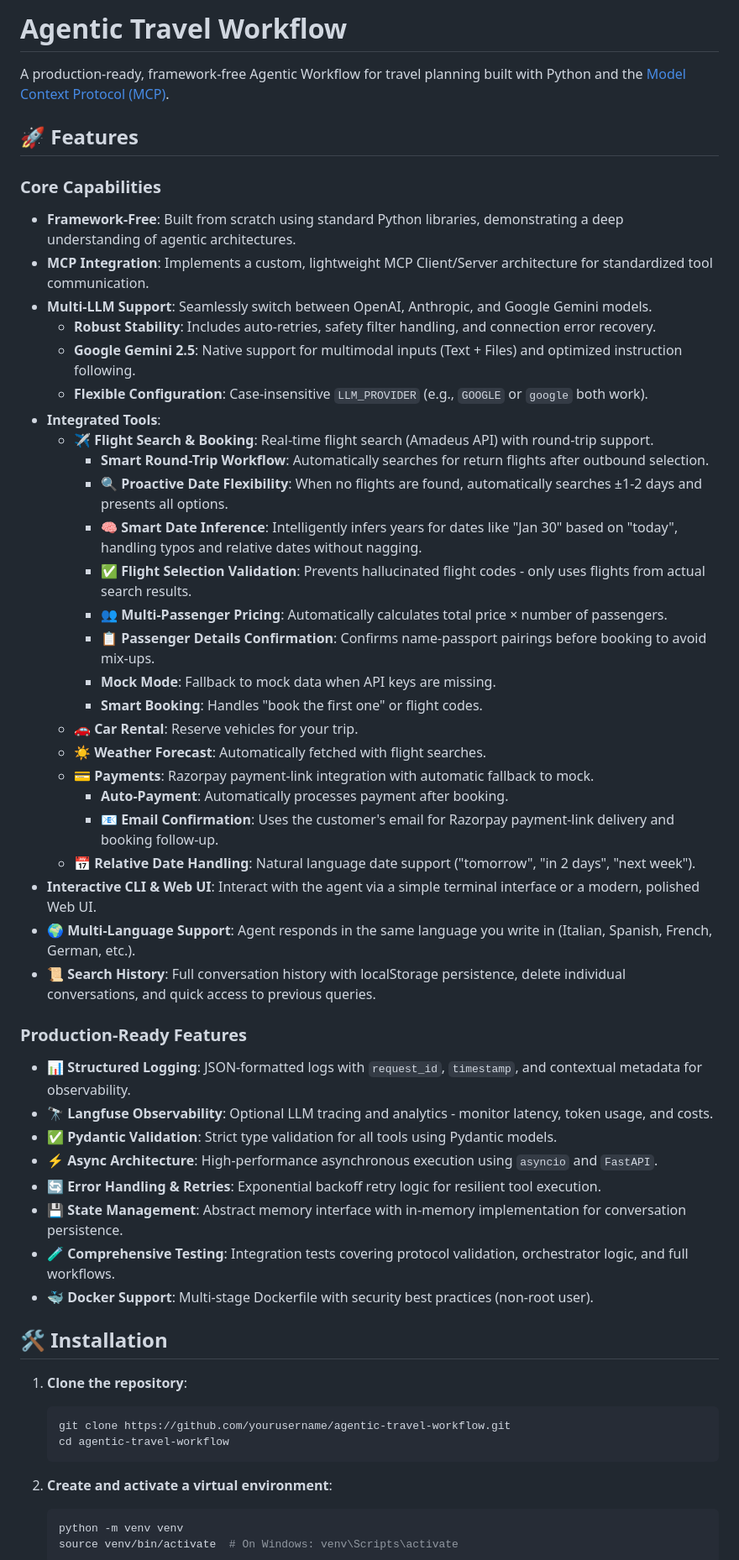
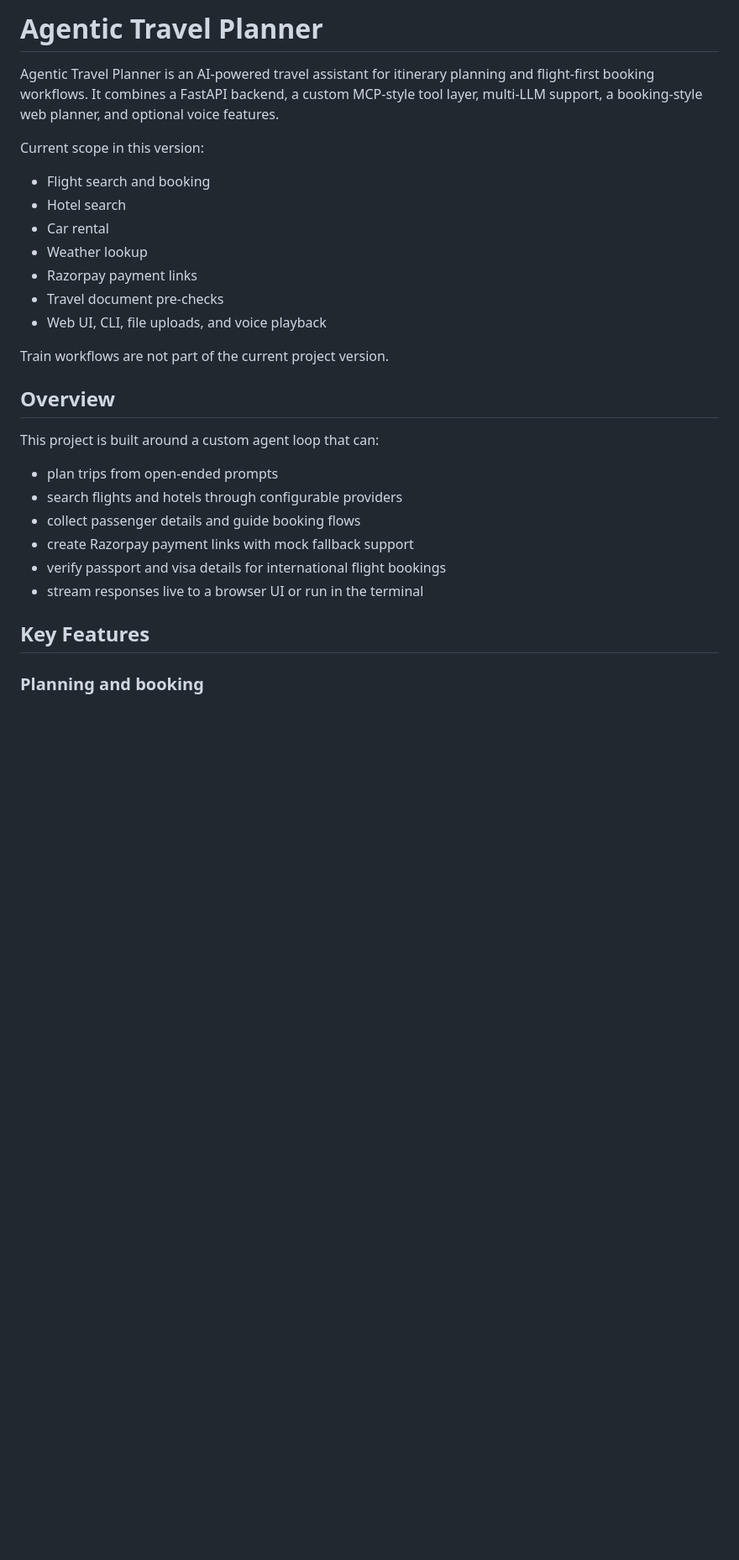
Before and after one commit to SatyaxLac/Travel_Planner, a Markdown page: README.md, the part around one of its changes. Shown at 84% size. Drawn GitHub-style; blank space fills up the shorter version.

Commit message:
Rename project to Agentic Travel Planner and update README
Updated project name and enhanced feature descriptions in the README.

````diff
--- a/README.md
+++ b/README.md
@@ -1,57 +1,29 @@
-# Agentic Travel Workflow
+# Agentic Travel Planner
 
-A production-ready, framework-free Agentic Workflow for travel planning built with Python and the [Model Context Protocol (MCP)](https://modelcontextprotocol.io/).
+Agentic Travel Planner is an AI-powered travel assistant for itinerary planning and flight-first booking workflows. It combines a FastAPI backend, a custom MCP-style tool layer, multi-LLM support, a booking-style web planner, and optional voice features.
 
-## 🚀 Features
+Current scope in this version:
+- Flight search and booking
+- Hotel search
+- Car rental
+- Weather lookup
+- Razorpay payment links
+- Travel document pre-checks
+- Web UI, CLI, file uploads, and voice playback
 
-### Core Capabilities
-- **Framework-Free**: Built from scratch using standard Python libraries, demonstrating a deep understanding of agentic architectures.
-- **MCP Integration**: Implements a custom, lightweight MCP Client/Server architecture for standardized tool communication.
-- **Multi-LLM Support**: Seamlessly switch between OpenAI, Anthropic, and Google Gemini models.
-    - **Robust Stability**: Includes auto-retries, safety filter handling, and connection error recovery.
-    - **Google Gemini 2.5**: Native support for multimodal inputs (Text + Files) and optimized instruction following.
-    - **Flexible Configuration**: Case-insensitive `LLM_PROVIDER` (e.g., `GOOGLE` or `google` both work).
-- **Integrated Tools**:
-    - ✈️ **Flight Search & Booking**: Real-time flight search (Amadeus API) with round-trip support.
-        - **Smart Round-Trip Workflow**: Automatically searches for return flights after outbound selection.
-        - **🔍 Proactive Date Flexibility**: When no flights are found, automatically searches ±1-2 days and presents all options.
-        - **🧠 Smart Date Inference**: Intelligently infers years for dates like "Jan 30" based on "today", handling typos and relative dates without nagging.
-        - **✅ Flight Selection Validation**: Prevents hallucinated flight codes - only uses flights from actual search results.
-        - **👥 Multi-Passenger Pricing**: Automatically calculates total price × number of passengers.
-        - **📋 Passenger Details Confirmation**: Confirms name-passport pairings before booking to avoid mix-ups.
-        - **Mock Mode**: Fallback to mock data when API keys are missing.
-        - **Smart Booking**: Handles "book the first one" or flight codes.
-    - 🚗 **Car Rental**: Reserve vehicles for your trip.
-    - ☀️ **Weather Forecast**: Automatically fetched with flight searches.
-    - 💳 **Payments**: Razorpay payment-link integration with automatic fallback to mock.
-        - **Auto-Payment**: Automatically processes payment after booking.
-        - **📧 Email Confirmation**: Uses the customer's email for Razorpay payment-link delivery and booking follow-up.
-    - 📅 **Relative Date Handling**: Natural language date support ("tomorrow", "in 2 days", "next week").
-- **Interactive CLI & Web UI**: Interact with the agent via a simple terminal interface or a modern, polished Web UI.
-- **🌍 Multi-Language Support**: Agent responds in the same language you write in (Italian, Spanish, French, German, etc.).
-- **📜 Search History**: Full conversation history with localStorage persistence, delete individual conversations, and quick access to previous queries.
+Train workflows are not part of the current project version.
 
-### Production-Ready Features
-- **📊 Structured Logging**: JSON-formatted logs with `request_id`, `timestamp`, and contextual metadata for observability.
-- **🔭 Langfuse Observability**: Optional LLM tracing and analytics - monitor latency, token usage, and costs.
-- **✅ Pydantic Validation**: Strict type validation for all tools using Pydantic models.
-- **⚡ Async Architecture**: High-performance asynchronous execution using `asyncio` and `FastAPI`.
-- **🔄 Error Handling & Retries**: Exponential backoff retry logic for resilient tool execution.
-- **💾 State Management**: Abstract memory interface with in-memory implementation for conversation persistence.
-- **🧪 Comprehensive Testing**: Integration tests covering protocol validation, orchestrator logic, and full workflows.
-- **🐳 Docker Support**: Multi-stage Dockerfile with security best practices (non-root user).
+## Overview
 
-## 🛠️ Installation
+This project is built around a custom agent loop that can:
+- plan trips from open-ended prompts
+- search flights and hotels through configurable providers
+- collect passenger details and guide booking flows
+- create Razorpay payment links with mock fallback support
+- verify passport and visa details for international flight bookings
+- stream responses live to a browser UI or run in the terminal
 
-1.  **Clone the repository**:
-    ```bash
-    git clone https://github.com/yourusername/agentic-travel-workflow.git
-    cd agentic-travel-workflow
-    ```
+## Key Features
 
-2.  **Create and activate a virtual environment**:
-    ```bash
-    python -m venv venv
-    source venv/bin/activate  # On Windows: venv\Scripts\activate
-    ```
+### Planning and booking
 
````
Also changed, not shown: other parts of README.md (+261 -172 lines).
